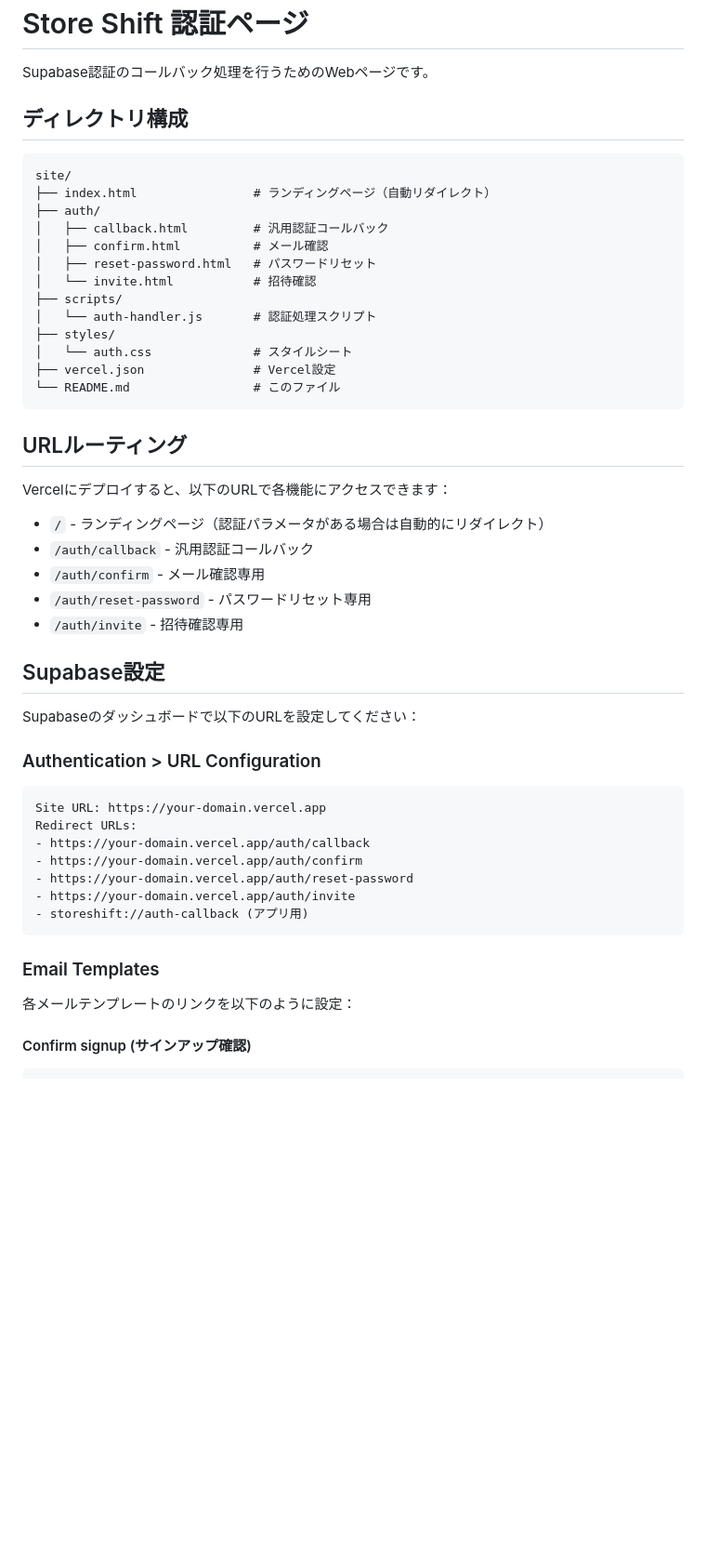
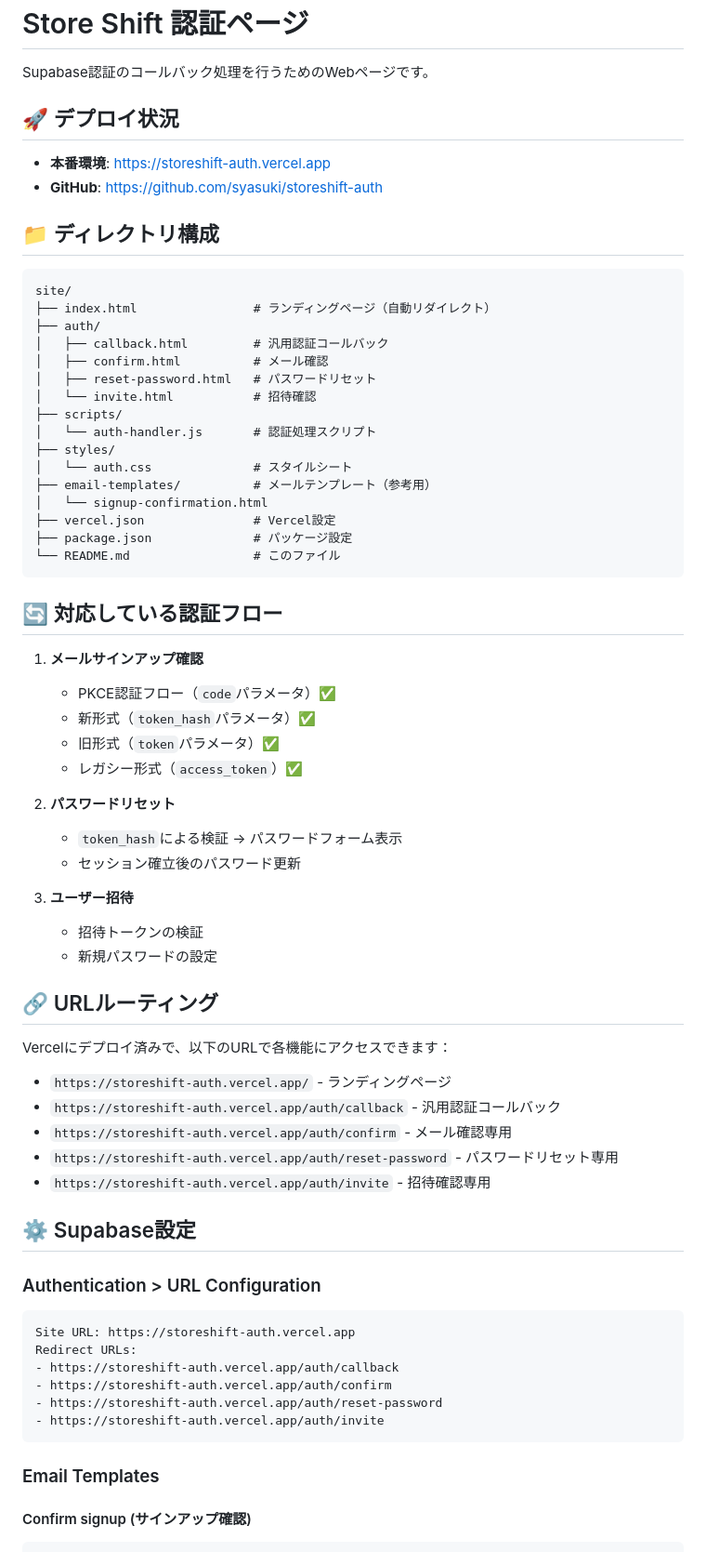
Before and after one commit to syasuki/storeshift-auth, a Markdown page: README.md, the part around one of its changes. Shown at 93% size. Rendered like a GitHub page; blank space fills up the shorter version.

````diff
--- a/README.md
+++ b/README.md
@@ -2,7 +2,12 @@
 
 Supabase認証のコールバック処理を行うためのWebページです。
 
-## ディレクトリ構成
+## 🚀 デプロイ状況
+
+- **本番環境**: https://storeshift-auth.vercel.app
+- **GitHub**: https://github.com/syasuki/storeshift-auth
+
+## 📁 ディレクトリ構成
 
 ```
 site/
@@ -16,39 +21,53 @@ site/
 │   └── auth-handler.js       # 認証処理スクリプト
 ├── styles/
 │   └── auth.css              # スタイルシート
+├── email-templates/          # メールテンプレート（参考用）
+│   └── signup-confirmation.html
 ├── vercel.json               # Vercel設定
+├── package.json              # パッケージ設定
 └── README.md                 # このファイル
 ```
 
-## URLルーティング
+## 🔄 対応している認証フロー
 
-Vercelにデプロイすると、以下のURLで各機能にアクセスできます：
+1. **メールサインアップ確認**
+   - PKCE認証フロー（`code`パラメータ）✅
+   - 新形式（`token_hash`パラメータ）✅
+   - 旧形式（`token`パラメータ）✅
+   - レガシー形式（`access_token`）✅
 
-- `/` - ランディングページ（認証パラメータがある場合は自動的にリダイレクト）
-- `/auth/callback` - 汎用認証コールバック
-- `/auth/confirm` - メール確認専用
-- `/auth/reset-password` - パスワードリセット専用
-- `/auth/invite` - 招待確認専用
+2. **パスワードリセット**
+   - `token_hash`による検証 → パスワードフォーム表示
+   - セッション確立後のパスワード更新
 
-## Supabase設定
+3. **ユーザー招待**
+   - 招待トークンの検証
+   - 新規パスワードの設定
 
-Supabaseのダッシュボードで以下のURLを設定してください：
+## 🔗 URLルーティング
+
+Vercelにデプロイ済みで、以下のURLで各機能にアクセスできます：
+
+- `https://storeshift-auth.vercel.app/` - ランディングページ
+- `https://storeshift-auth.vercel.app/auth/callback` - 汎用認証コールバック
+- `https://storeshift-auth.vercel.app/auth/confirm` - メール確認専用
+- `https://storeshift-auth.vercel.app/auth/reset-password` - パスワードリセット専用
+- `https://storeshift-auth.vercel.app/auth/invite` - 招待確認専用
+
+## ⚙️ Supabase設定
 
 ### Authentication > URL Configuration
 
 ```
-Site URL: https://your-domain.vercel.app
+Site URL: https://storeshift-auth.vercel.app
 Redirect URLs:
-- https://your-domain.vercel.app/auth/callback
-- https://your-domain.vercel.app/auth/confirm
-- https://your-domain.vercel.app/auth/reset-password
-- https://your-domain.vercel.app/auth/invite
-- storeshift://auth-callback (アプリ用)
+- https://storeshift-auth.vercel.app/auth/callback
+- https://storeshift-auth.vercel.app/auth/confirm
+- https://storeshift-auth.vercel.app/auth/reset-password
+- https://storeshift-auth.vercel.app/auth/invite
 ```
 
 ### Email Templates
 
-各メールテンプレートのリンクを以下のように設定：
-
 #### Confirm signup (サインアップ確認)
 ```html
````
Also changed, not shown: other parts of README.md (+105 -20 lines).
